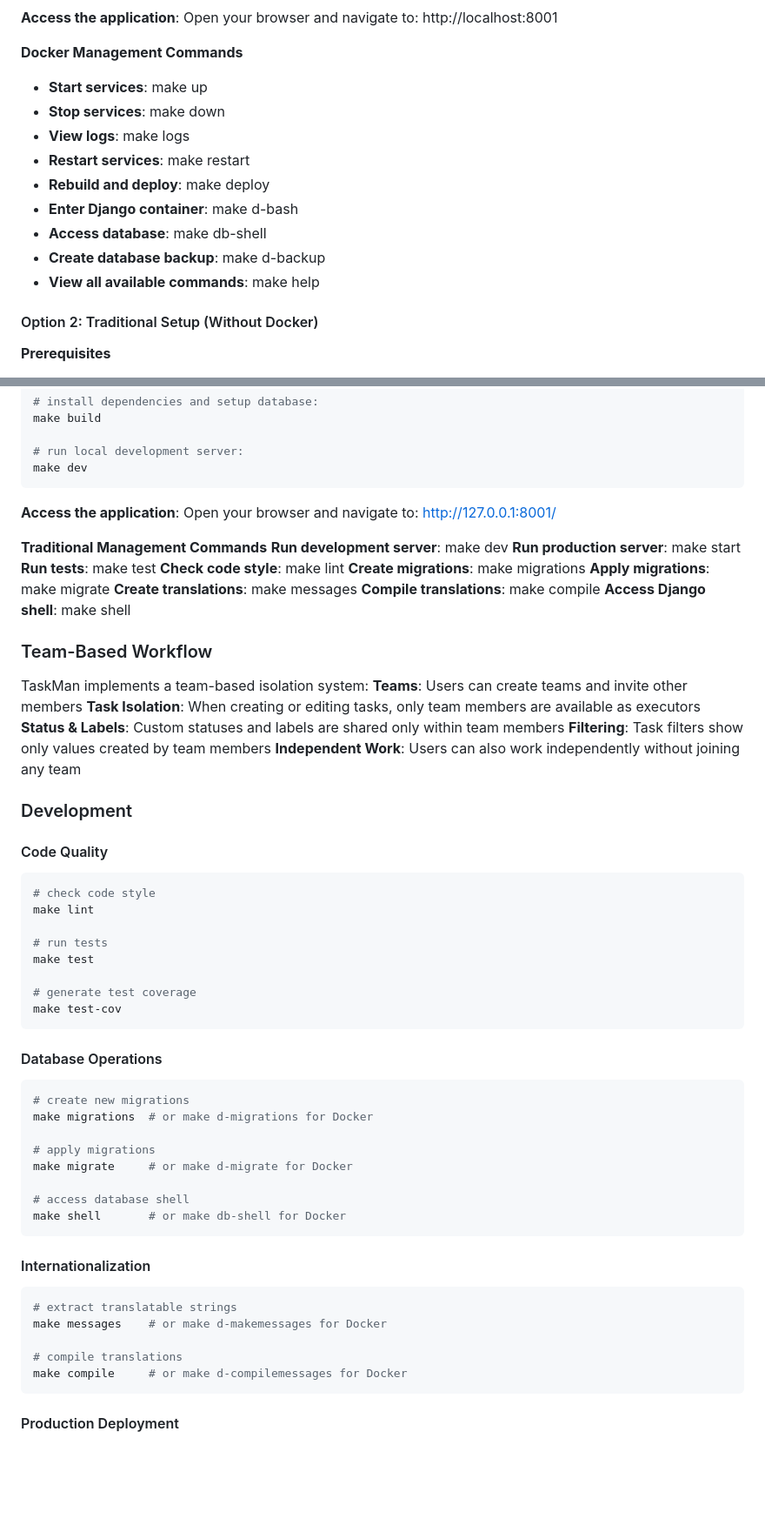
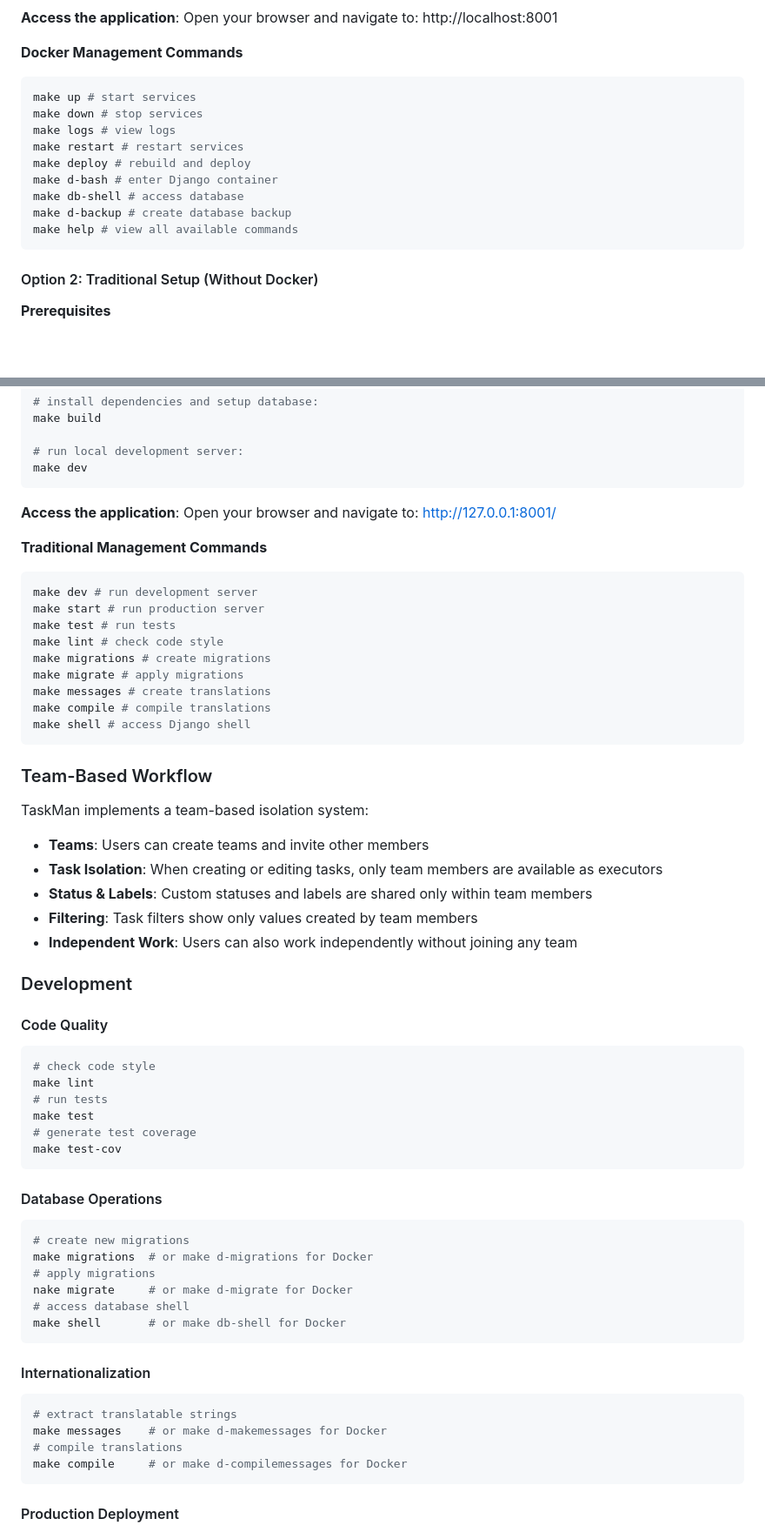
Before and after one commit to Onoiro/TaskMan, a Markdown page: README.md, 2 parts joined by grey strips. Shown at 87% size. Drawn GitHub-style; blank space fills up the shorter version.

Commit message:
Update README for better readability

````diff
--- a/README.md
+++ b/README.md
@@ -81,16 +81,17 @@ make d-collect
 Open your browser and navigate to: http://localhost:8001
 
 **Docker Management Commands**
-
-- **Start services**: make up
-- **Stop services**: make down
-- **View logs**: make logs
-- **Restart services**: make restart
-- **Rebuild and deploy**: make deploy
-- **Enter Django container**: make d-bash
-- **Access database**: make db-shell
-- **Create database backup**: make d-backup
-- **View all available commands**: make help
+```bash
+make up # start services
+make down # stop services
+make logs # view logs
+make restart # restart services
+make deploy # rebuild and deploy
+make d-bash # enter Django container
+make db-shell # access database
+make d-backup # create database backup
+make help # view all available commands
+```
 
 #### Option 2: Traditional Setup (Without Docker)
 **Prerequisites**
@@ -126,29 +127,30 @@ make build
 # run local development server:
 make dev
 ```
-
 **Access the application**:
 Open your browser and navigate to: http://127.0.0.1:8001/
 
 **Traditional Management Commands**
-**Run development server**: make dev
-**Run production server**: make start
-**Run tests**: make test
-**Check code style**: make lint
-**Create migrations**: make migrations
-**Apply migrations**: make migrate
-**Create translations**: make messages
-**Compile translations**: make compile
-**Access Django shell**: make shell
+```bash
+make dev # run development server
+make start # run production server
+make test # run tests
+make lint # check code style
+make migrations # create migrations
+make migrate # apply migrations
+make messages # create translations
+make compile # compile translations
+make shell # access Django shell
+```
 
 ### Team-Based Workflow
 
 TaskMan implements a team-based isolation system:
-**Teams**: Users can create teams and invite other members
-**Task Isolation**: When creating or editing tasks, only team members are available as executors
-**Status & Labels**: Custom statuses and labels are shared only within team members
-**Filtering**: Task filters show only values created by team members
-**Independent Work**: Users can also work independently without joining any team
+- **Teams**: Users can create teams and invite other members
+- **Task Isolation**: When creating or editing tasks, only team members are available as executors
+- **Status & Labels**: Custom statuses and labels are shared only within team members
+- **Filtering**: Task filters show only values created by team members
+- **Independent Work**: Users can also work independently without joining any team
 
 ### Development
 
@@ -156,10 +158,8 @@ TaskMan implements a team-based isolation system:
 ```bash
 # check code style
 make lint
-
 # run tests
 make test
-
 # generate test coverage
 make test-cov
 ```
@@ -167,10 +167,8 @@ make test-cov
 ```bash
 # create new migrations
 make migrations  # or make d-migrations for Docker
-
 # apply migrations
-make migrate     # or make d-migrate for Docker
-
+nake migrate     # or make d-migrate for Docker
 # access database shell
 make shell       # or make db-shell for Docker
 ```
@@ -178,7 +176,6 @@ make shell       # or make db-shell for Docker
 ```bash
 # extract translatable strings
 make messages    # or make d-makemessages for Docker
-
 # compile translations
 make compile     # or make d-compilemessages for Docker
 ```
````
Also changed, not shown: other parts of README.md (+6 -11 lines).
